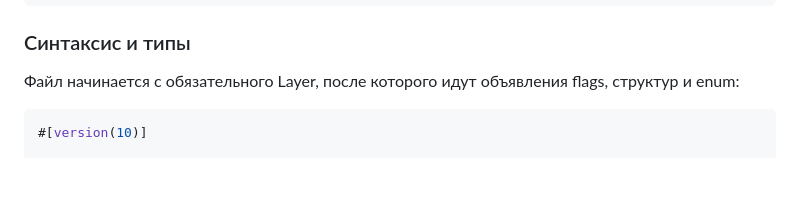
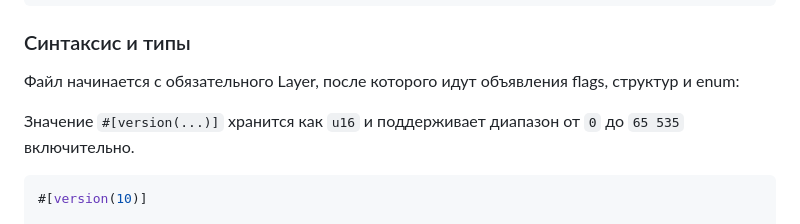
Before and after one commit to ripcats/Typikon, a Markdown page: README.md, the part around the change. GitHub-like rendering; blank space fills up the shorter version.

Commit message:
Document Layer version range

````diff
--- a/README.md
+++ b/README.md
@@ -94,6 +94,8 @@ enum Message {
 ### Синтаксис и типы
 
 Файл начинается с обязательного Layer, после которого идут объявления flags, структур и enum:
+
+Значение `#[version(...)]` хранится как `u16` и поддерживает диапазон от `0` до `65 535` включительно.
 
 ```rust
 #[version(10)]
````
Also changed, not shown: CHANGELOG.md (+1 -0 lines), README.en.md (+2 -0 lines).
